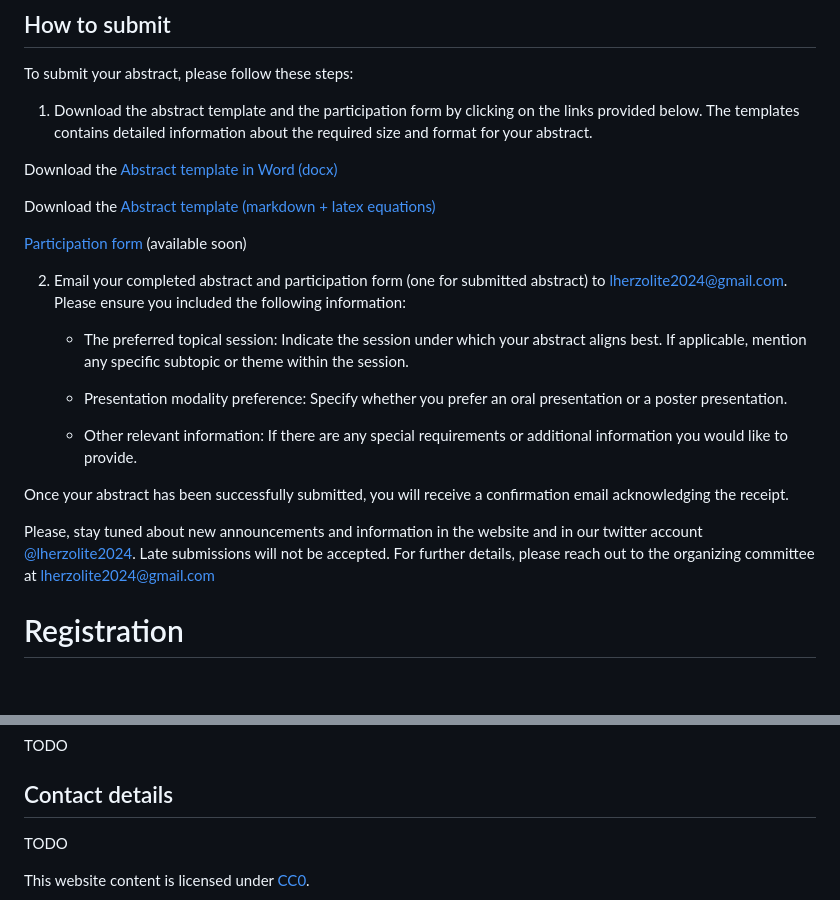
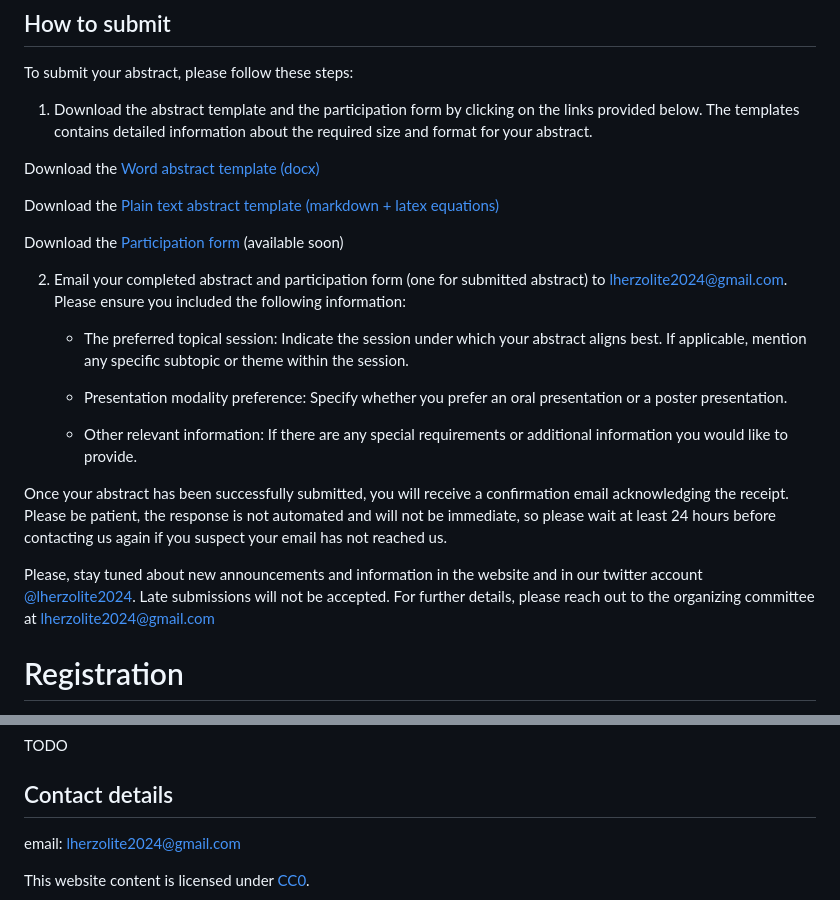
Before and after one commit to lherzolite2024/lherzolite2024.github.io, a Markdown page: lherzolite_website_src.md, 2 parts joined by grey strips. GitHub-like rendering; blank space fills up the shorter version.

```diff
--- a/lherzolite_website_src.md
+++ b/lherzolite_website_src.md
@@ -140,11 +148,11 @@ To submit your abstract, please follow these steps:
 
 1. Download the abstract template and the participation form by clicking on the links provided below. The templates contains detailed information about the required size and format for your abstract.
 
-Download the [Abstract template in Word (docx)](https://github.com/lherzolite2024/lherzolite2024.github.io/releases/download/v1.0/abstract_template.docx)
+Download the [Word abstract template (docx)](https://github.com/lherzolite2024/lherzolite2024.github.io/releases/download/v1.0/abstract_template.docx)
 
-Download the [Abstract template (markdown + latex equations)](https://github.com/lherzolite2024/lherzolite2024.github.io/releases/download/v1.0-mk/abstract_template.md)
+Download the [Plain text abstract template (markdown + latex equations)](https://github.com/lherzolite2024/lherzolite2024.github.io/releases/download/v1.0-mk/abstract_template.md)
 
-[Participation form]() (available soon)
+Download the [Participation form]() (available soon)
 
 2. Email your completed abstract and participation form (one for submitted abstract) to lherzolite2024@gmail.com. Please ensure you included the following information:
    - The preferred topical session: Indicate the session under which your  abstract aligns best. If applicable, mention any specific subtopic or theme within the session.
@@ -154,11 +162,9 @@ Download the [Abstract template (markdown + latex equations)](https://github.com
    - Other relevant information: If there are any special requirements or additional information you would like to provide.
 
 
-Once your abstract has been successfully submitted, you will receive a confirmation email acknowledging the receipt.
+Once your abstract has been successfully submitted, you will receive a confirmation email acknowledging the receipt. Please be patient, the response is not automated and will not be immediate, so please wait at least 24 hours before contacting us again if you suspect your email has not reached us.
 
 Please, stay tuned about new announcements and information in the website and in our twitter account [@lherzolite2024](https://twitter.com/lherzolite2024). Late submissions will not be accepted. For further details, please reach out to the organizing committee at [lherzolite2024@gmail.com](mailto:lherzolite2024@gmail.com)
-
-
 
 # Registration
 
@@ -244,7 +250,7 @@ TODO
 
 ## Contact details
 
-TODO
+email: [lherzolite2024@gmail.com](mailto:lherzolite2024@gmail.com)
 
 
 
```
Also changed, not shown: other parts of lherzolite_website_src.md (+26 -18 lines).
